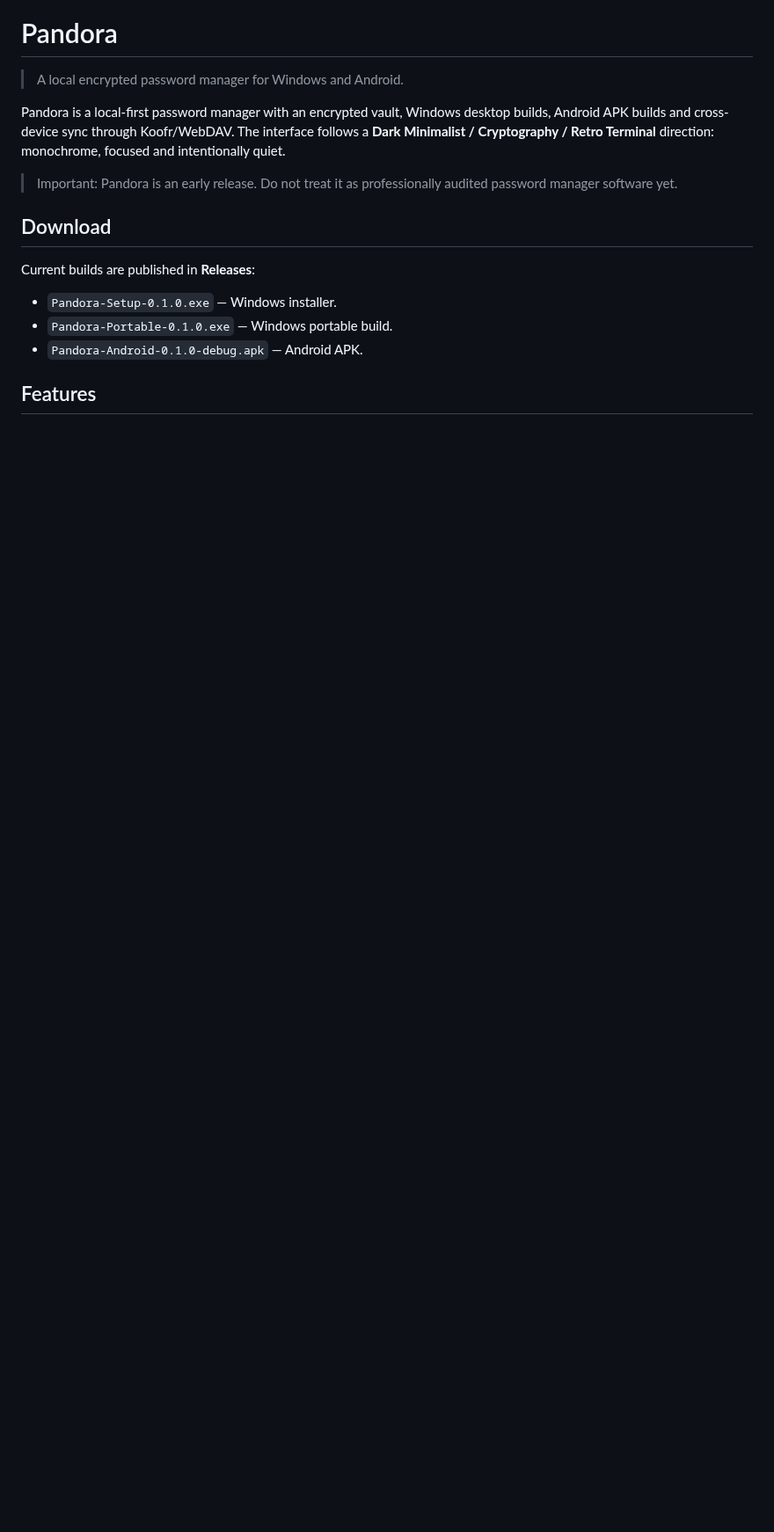
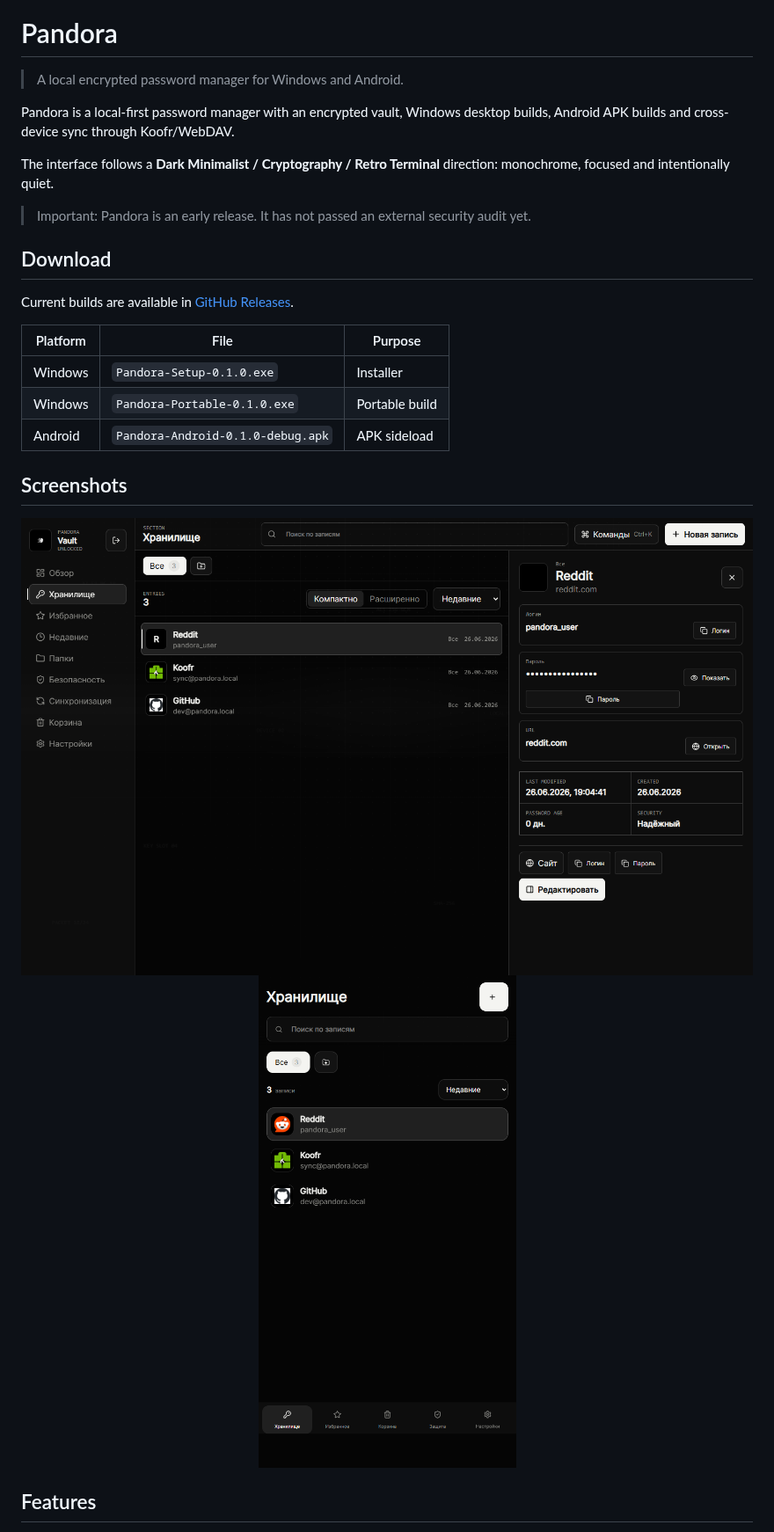
Before and after one commit to whoisyonaa/pandora, a Markdown page: README.md, the part around one of its changes. Shown at 88% size. GitHub-like rendering; pictures changed too: docs/screenshots/android-vault.png (added), docs/screenshots/desktop-vault.png (added); blank space fills up the shorter version.

```diff
--- a/README.md
+++ b/README.md
@@ -149,17 +197,29 @@ Pandora уже собирается в Windows EXE и Android APK, но оста
 
 > A local encrypted password manager for Windows and Android.
 
-Pandora is a local-first password manager with an encrypted vault, Windows desktop builds, Android APK builds and cross-device sync through Koofr/WebDAV. The interface follows a **Dark Minimalist / Cryptography / Retro Terminal** direction: monochrome, focused and intentionally quiet.
+Pandora is a local-first password manager with an encrypted vault, Windows desktop builds, Android APK builds and cross-device sync through Koofr/WebDAV.
 
-> Important: Pandora is an early release. Do not treat it as professionally audited password manager software yet.
+The interface follows a **Dark Minimalist / Cryptography / Retro Terminal** direction: monochrome, focused and intentionally quiet.
+
+> Important: Pandora is an early release. It has not passed an external security audit yet.
 
 ## Download
 
-Current builds are published in **Releases**:
+Current builds are available in [GitHub Releases](https://github.com/whoisyonaa/pandora/releases/latest).
 
-- `Pandora-Setup-0.1.0.exe` — Windows installer.
-- `Pandora-Portable-0.1.0.exe` — Windows portable build.
-- `Pandora-Android-0.1.0-debug.apk` — Android APK.
+| Platform | File | Purpose |
+| --- | --- | --- |
+| Windows | `Pandora-Setup-0.1.0.exe` | Installer |
+| Windows | `Pandora-Portable-0.1.0.exe` | Portable build |
+| Android | `Pandora-Android-0.1.0-debug.apk` | APK sideload |
+
+## Screenshots
+
+<img src="docs/screenshots/desktop-vault.png" alt="Pandora Windows vault screen" width="100%">
+
+<p align="center">
+  <img src="docs/screenshots/android-vault.png" alt="Pandora Android vault screen" width="360">
+</p>
 
 ## Features
 
```
Also changed, not shown: other parts of README.md (+114 -121 lines), docs/assets/pandora-logo.png (added), docs/screenshots/settings-themes.png (added), docs/screenshots/unlock.png (added).
